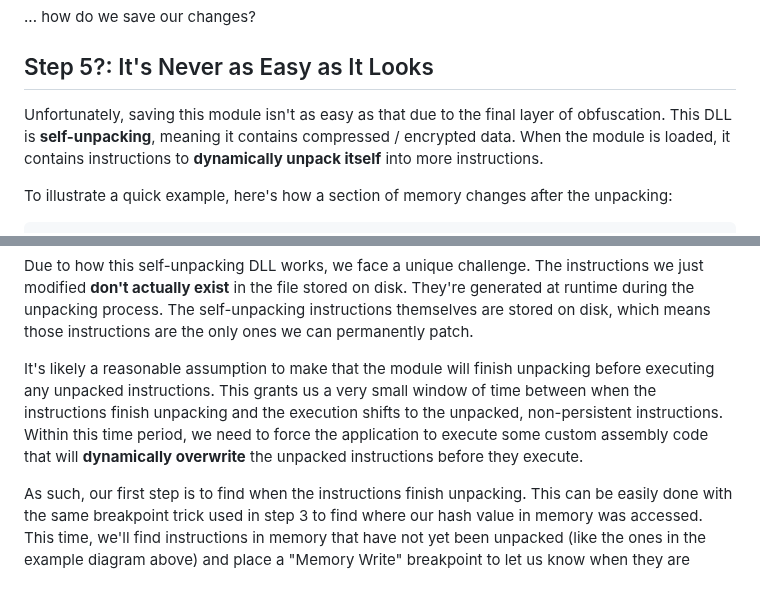
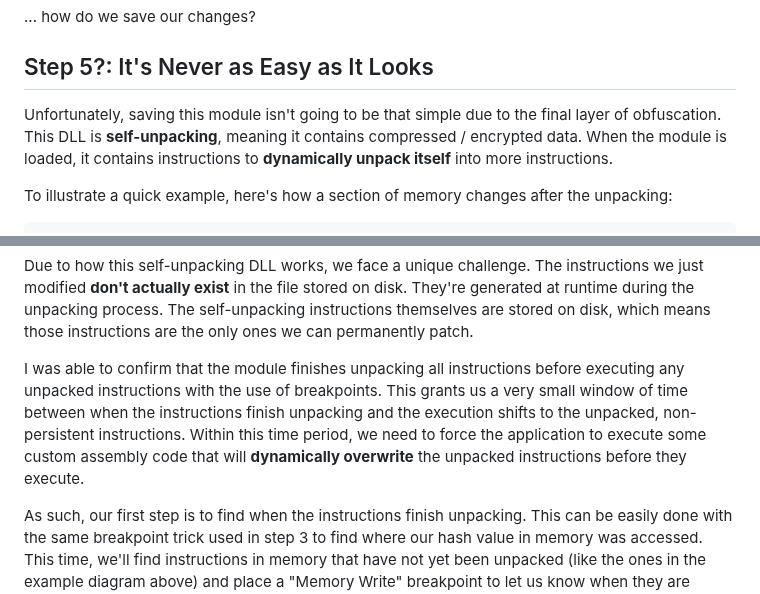
Before and after one commit to Cyanox62/pages, a Markdown page: page.md, 2 parts joined by grey strips. Rendered like a GitHub page.

```diff
--- a/page.md
+++ b/page.md
@@ -390,7 +392,7 @@ So, let's give that a try...
 
 ## Step 5?: It's Never as Easy as It Looks
 
-Unfortunately, saving this module isn't as easy as that due to the final layer of obfuscation. This DLL is **self-unpacking**, meaning it contains compressed / encrypted data. When the module is loaded, it contains instructions to **dynamically unpack itself** into more instructions.
+Unfortunately, saving this module isn't going to be that simple due to the final layer of obfuscation. This DLL is **self-unpacking**, meaning it contains compressed / encrypted data. When the module is loaded, it contains instructions to **dynamically unpack itself** into more instructions.
 
 To illustrate a quick example, here's how a section of memory changes after the unpacking:
 
@@ -410,7 +412,7 @@ Address      | Before (Obfuscated)        | After (Deobfuscated)
 
 Due to how this self-unpacking DLL works, we face a unique challenge. The instructions we just modified **don't actually exist** in the file stored on disk. They're generated at runtime during the unpacking process. The self-unpacking instructions themselves are stored on disk, which means those instructions are the only ones we can permanently patch.
 
-It's likely a reasonable assumption to make that the module will finish unpacking before executing any unpacked instructions. This grants us a very small window of time between when the instructions finish unpacking and the execution shifts to the unpacked, non-persistent instructions. Within this time period, we need to force the application to execute some custom assembly code that will **dynamically overwrite** the unpacked instructions before they execute.
+I was able to confirm that the module finishes unpacking all instructions before executing any unpacked instructions with the use of breakpoints. This grants us a very small window of time between when the instructions finish unpacking and the execution shifts to the unpacked, non-persistent instructions. Within this time period, we need to force the application to execute some custom assembly code that will **dynamically overwrite** the unpacked instructions before they execute.
 
 As such, our first step is to find when the instructions finish unpacking. This can be easily done with the same breakpoint trick used in step 3 to find where our hash value in memory was accessed. This time, we'll find instructions in memory that have not yet been unpacked (like the ones in the example diagram above) and place a "Memory Write" breakpoint to let us know when they are overwritten by the unpacking code.
 
```
Also changed, not shown: other parts of page.md (+8 -6 lines).
